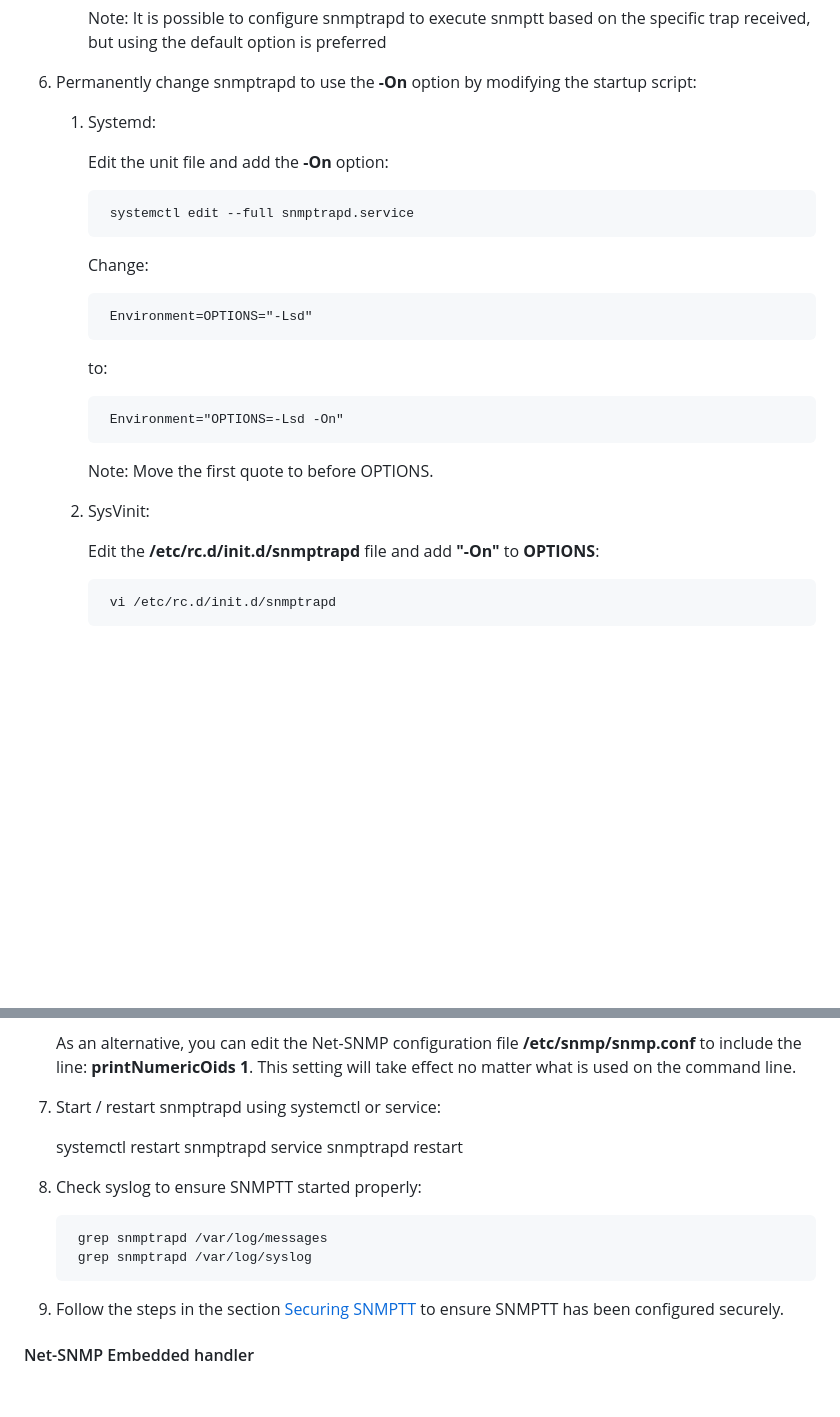
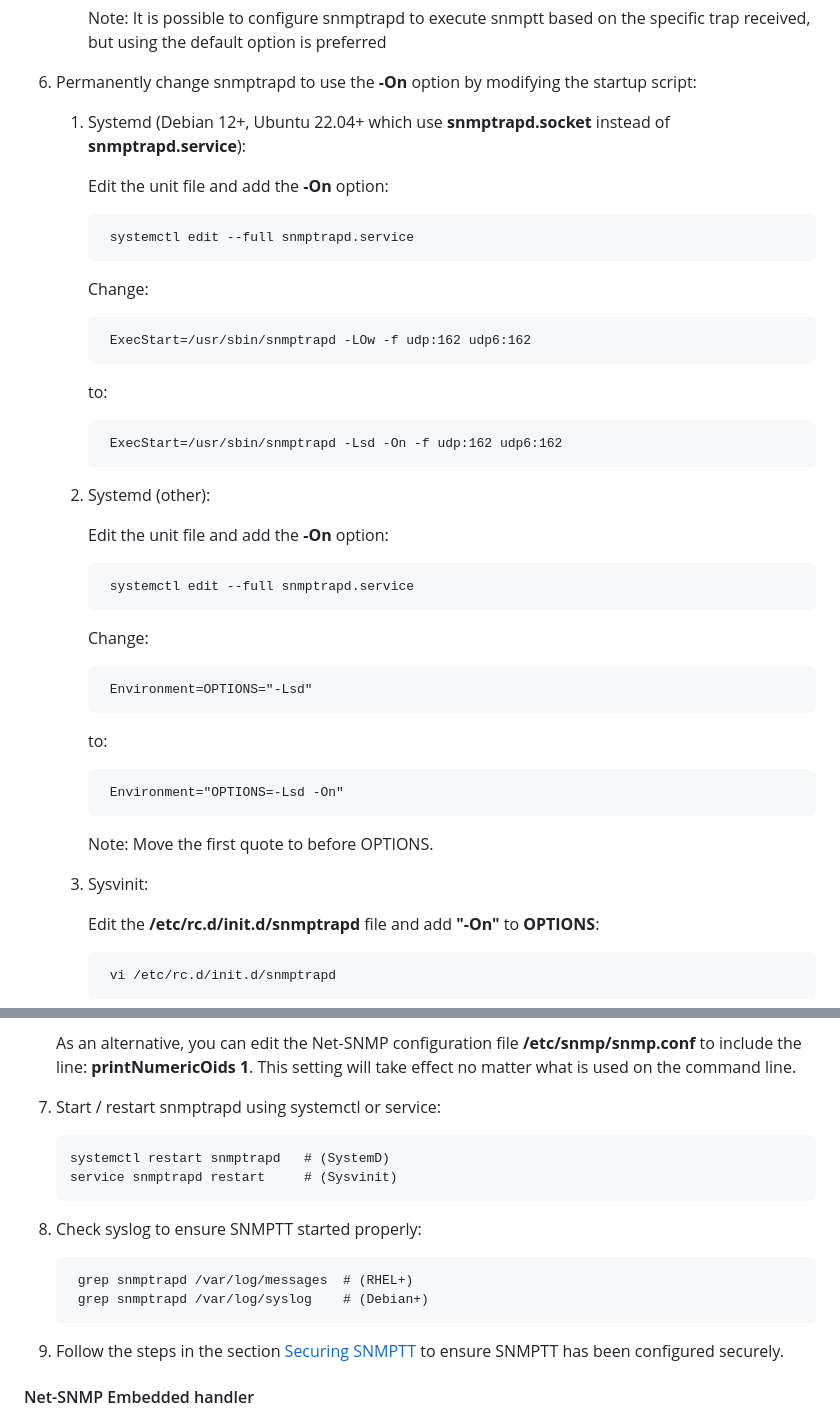
Before and after one commit to snmptt/snmptt, a Markdown page: snmptt/docs/snmptt.md, 2 parts joined by grey strips. GitHub-like rendering; blank space fills up the shorter version.

```diff
--- a/snmptt/docs/snmptt.md
+++ b/snmptt/docs/snmptt.md
@@ -908,7 +908,7 @@ Steps:
 
 10. Permanently change snmptrapd to use the **-On** option by modifying the startup script:
 
-    1. Systemd:
+    1. Systemd (Debian 12+, Ubuntu 22.04+ which use **snmptrapd.socket** instead of **snmptrapd.service**):
 
         Edit the unit file and add the **-On** option:
 
@@ -916,6 +916,20 @@ Steps:
 
         Change:
 
+            ExecStart=/usr/sbin/snmptrapd -LOw -f udp:162 udp6:162
+
+        to:
+
+            ExecStart=/usr/sbin/snmptrapd -Lsd -On -f udp:162 udp6:162
+
+    1. Systemd (other):
+
+        Edit the unit file and add the **-On** option:
+
+            systemctl edit --full snmptrapd.service
+
+        Change:
+
             Environment=OPTIONS="-Lsd"
 
         to:
@@ -924,8 +938,7 @@ Steps:
 
         Note:  Move the first quote to before OPTIONS.
 
-
-    2. SysVinit:
+    2. Sysvinit:
 
         Edit the **/etc/rc.d/init.d/snmptrapd** file and add **"-On"** to **OPTIONS**:
 
@@ -943,15 +956,15 @@ Steps:
 
      As an alternative, you can edit the Net-SNMP configuration file **/etc/snmp/snmp.conf** to include the line: **printNumericOids 1**.  This setting will take effect no matter what is used on the command line.
 
-10.  Start / restart snmptrapd using systemctl or service:
-
-        systemctl restart snmptrapd
-        service snmptrapd restart
+1.  Start / restart snmptrapd using systemctl or service:
+
+        systemctl restart snmptrapd   # (SystemD)
+        service snmptrapd restart     # (Sysvinit)
 
 8. Check syslog to ensure SNMPTT started properly:
 
-        grep snmptrapd /var/log/messages
-        grep snmptrapd /var/log/syslog
+        grep snmptrapd /var/log/messages  # (RHEL+)
+        grep snmptrapd /var/log/syslog    # (Debian+)
 
 10. Follow the steps in the section [Securing SNMPTT](#SecuringSNMPTT) to ensure SNMPTT has been configured securely.
 
```
